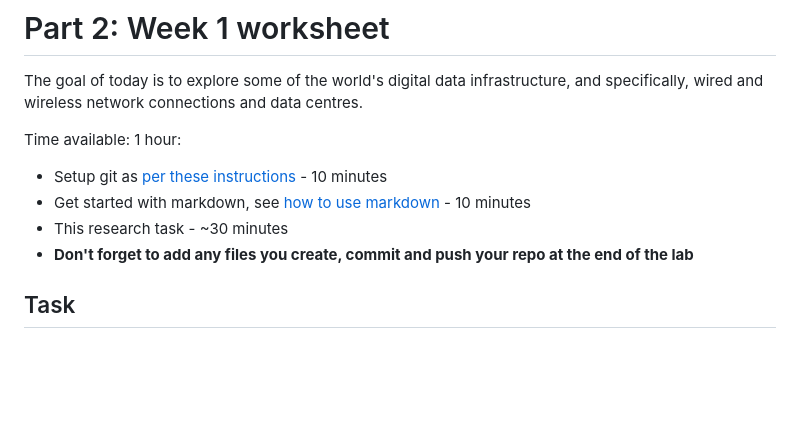
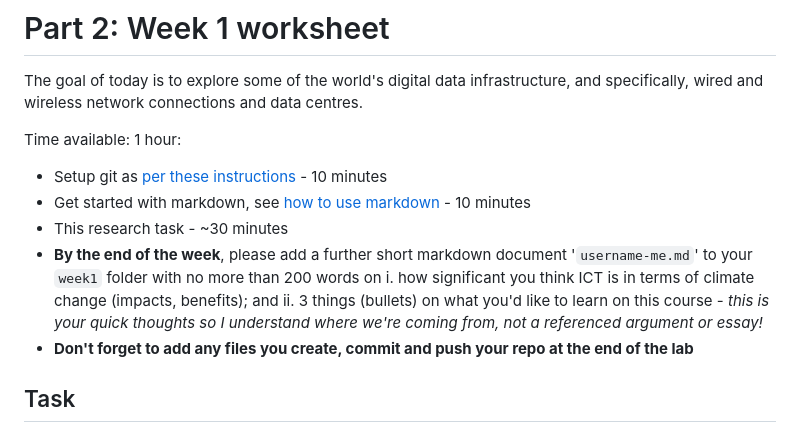
Before and after one commit to adrianfriday/scc243-labs, a Markdown page: week1/week1-task.md, the part around the change. Drawn GitHub-style; blank space fills up the shorter version.

Commit message:
Added short reflective statement sub-task.

```diff
--- a/week1/week1-task.md
+++ b/week1/week1-task.md
@@ -6,6 +6,7 @@ Time available: 1 hour:
 * Setup git as [per these instructions](git_repo_setup.md) - 10 minutes
 * Get started with markdown, see [how to use markdown](https://www.markdownguide.org) - 10 minutes
 * This research task - ~30 minutes
+* **By the end of the week**, please add a further short markdown document '`username-me.md`' to your `week1` folder with no more than 200 words on i. how significant you think ICT is in terms of climate change (impacts, benefits); and ii. 3 things (bullets) on what you'd like to learn on this course - *this is your quick thoughts so I understand where we're coming from, not a referenced argument or essay!*
 * **Don't forget to add any files you create, commit and push your repo at the end of the lab**
 
 ## Task
```
